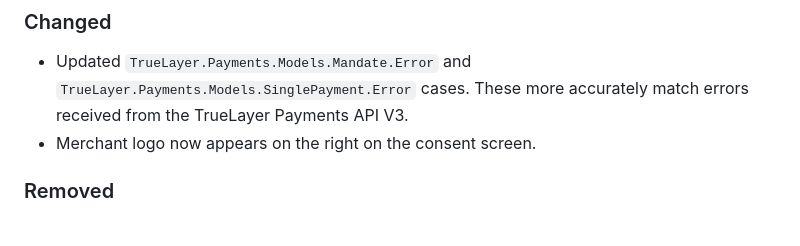
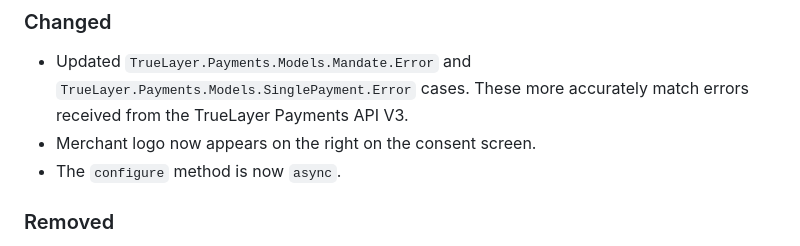
Before and after one commit to TrueLayer/TrueLayer-iOS-SDK, a Markdown page: CHANGELOG.md, the part around the change. GitHub-like rendering.

Commit message:
Update CHANGELOG

```diff
--- a/CHANGELOG.md
+++ b/CHANGELOG.md
@@ -11,6 +11,7 @@ All notable changes to this project will be documented in this file. To know bet
 ### Changed
 - Updated `TrueLayer.Payments.Models.Mandate.Error` and `TrueLayer.Payments.Models.SinglePayment.Error` cases. These more accurately match errors received from the TrueLayer Payments API V3.
 - Merchant logo now appears on the right on the consent screen.
+- The `configure` method is now `async`.
 
 ### Removed
 
```
